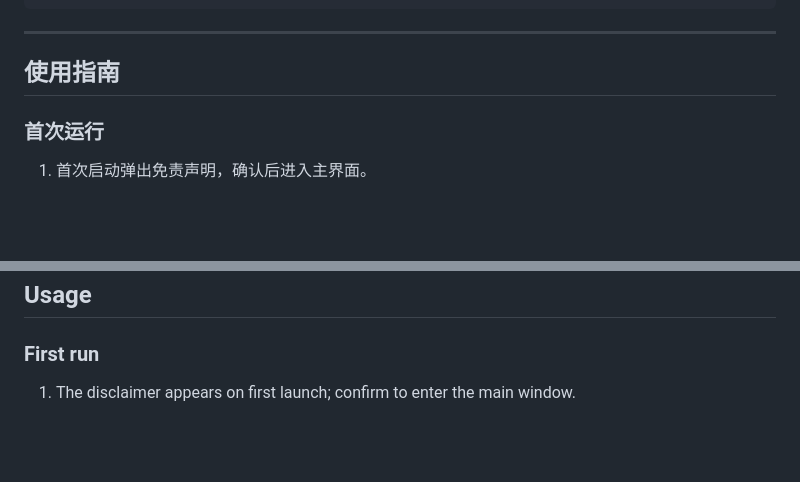
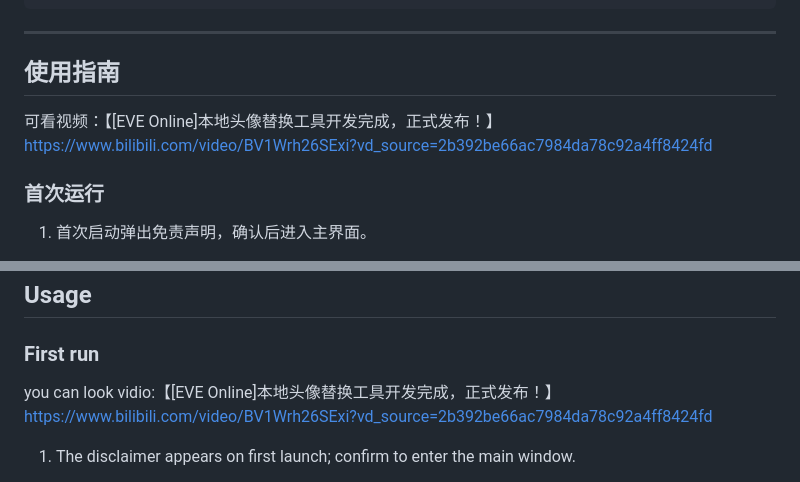
Before and after one commit to Devil-Mo76/eve-local-avatar-replacer, a Markdown page: README.md, 2 parts joined by grey strips. GitHub-like rendering; blank space fills up the shorter version.

Commit message:
Add video link to usage instructions in README
Added a video link for usage instructions in both Chinese and English sections.

```diff
--- a/README.md
+++ b/README.md
@@ -50,6 +50,7 @@ npm run icon       # 重新生成 build/icon.ico
 ---
 
 ## 使用指南
+可看视频：【[EVE Online]本地头像替换工具开发完成，正式发布！】https://www.bilibili.com/video/BV1Wrh26SExi?vd_source=2b392be66ac7984da78c92a4ff8424fd
 
 ### 首次运行
 
@@ -256,7 +257,7 @@ npm run icon       # regenerate build/icon.ico
 ## Usage
 
 ### First run
-
+you can look vidio:【[EVE Online]本地头像替换工具开发完成，正式发布！】https://www.bilibili.com/video/BV1Wrh26SExi?vd_source=2b392be66ac7984da78c92a4ff8424fd
 1. The disclaimer appears on first launch; confirm to enter the main window.
 <img width="2560" height="1380" alt="image" src="https://github.com/user-attachments/assets/29348c8e-7433-41c0-ada6-04275ca69305" />
 3. The tool scans the local cache directory and selects the target server in the top dropdown. If no cache is detected, use "Manual select" to specify the directory (either the server folder or its `cache` subfolder works; the tool walks up to the cache root).
```
